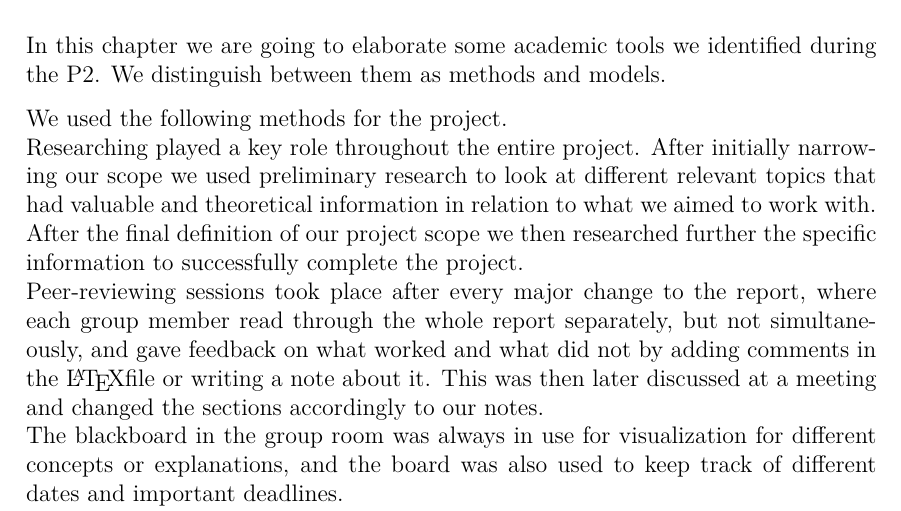
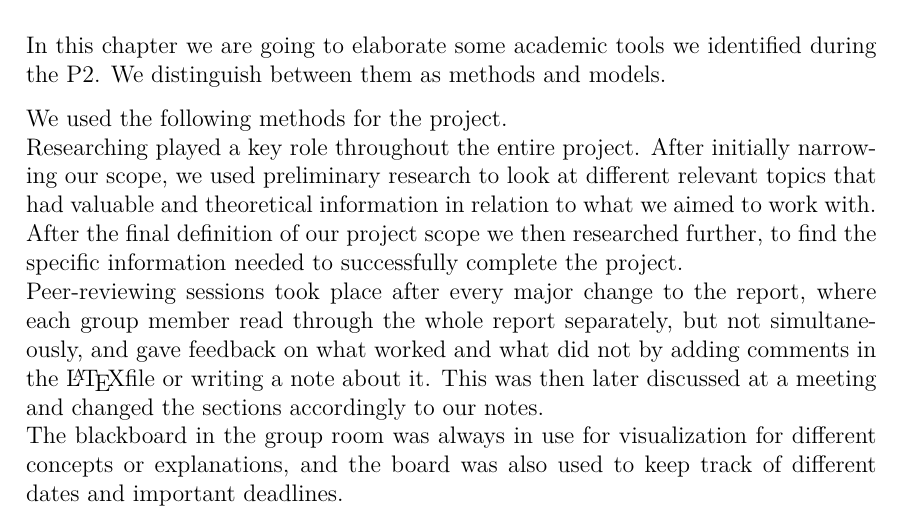
Before and after one commit to anthonymonori/hector-slam-wreck, a LaTeX thesis (process-analysis/process-analysis.tex, which reads process-analysis/sections/methods-and-models.tex): part of page 6 of 21, cut so that both start at the same text. Compiled offline with pdfLaTeX.

Commit message:
read ove it

```diff
--- a/process-analysis/sections/methods-and-models.tex
+++ b/process-analysis/sections/methods-and-models.tex
@@ -15,7 +15,7 @@ In this chapter we are going to elaborate some academic tools we identified duri
 
 
 We used the following methods for the project.\\
-Researching played a key role throughout the entire project. After initially narrowing our scope we used preliminary research to look at different relevant topics that had valuable and theoretical information in relation to what we aimed to work with. After the final definition of our project scope we then researched further the specific information to successfully complete the project. \\
+Researching played a key role throughout the entire project. After initially narrowing our scope, we used preliminary research to look at different relevant topics that had valuable and theoretical information in relation to what we aimed to work with. After the final definition of our project scope we then researched further, to find the specific information needed to successfully complete the project. \\
 Peer-reviewing sessions took place after every major change to the report, where each group member read through the whole report separately, but not simultaneously, and gave feedback on what worked and what did not by adding comments in the~\LaTeX file or writing a note about it. This was then later discussed at a meeting and changed the sections accordingly to our notes.\\
 The blackboard in the group room was always in use for visualization for different concepts or explanations, and the board was also used to keep track of different dates and important deadlines.\\
 Prototyping was a massive part of our development phase, where we used breadboards to prototype our circuits before creating the final versions of them. 3D-modelling and printing was also used to create our enclosures for the rover.\\
```
